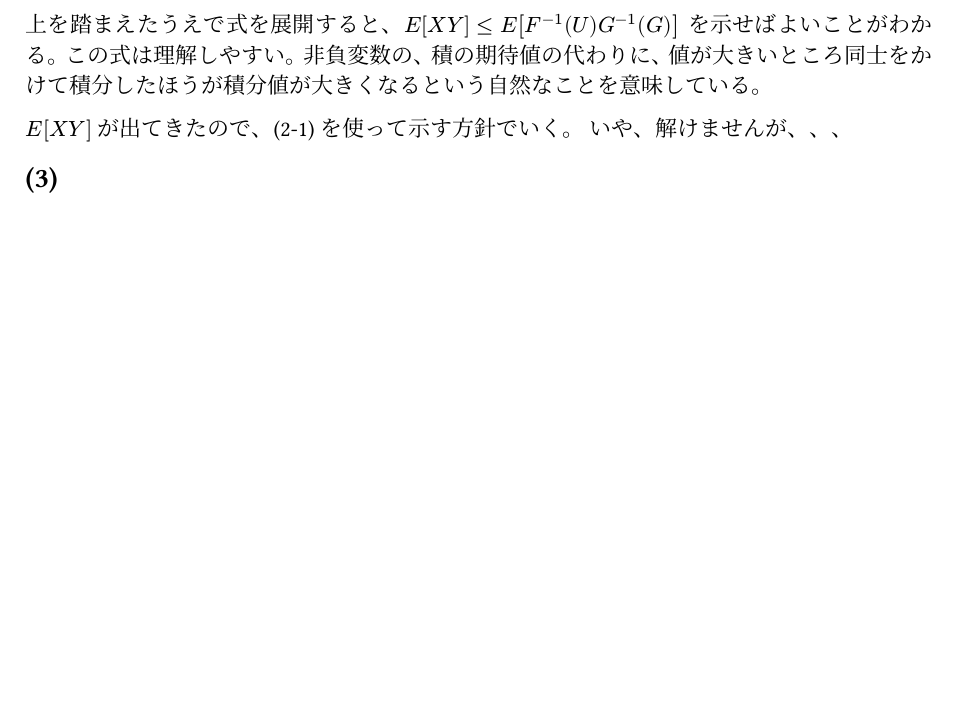
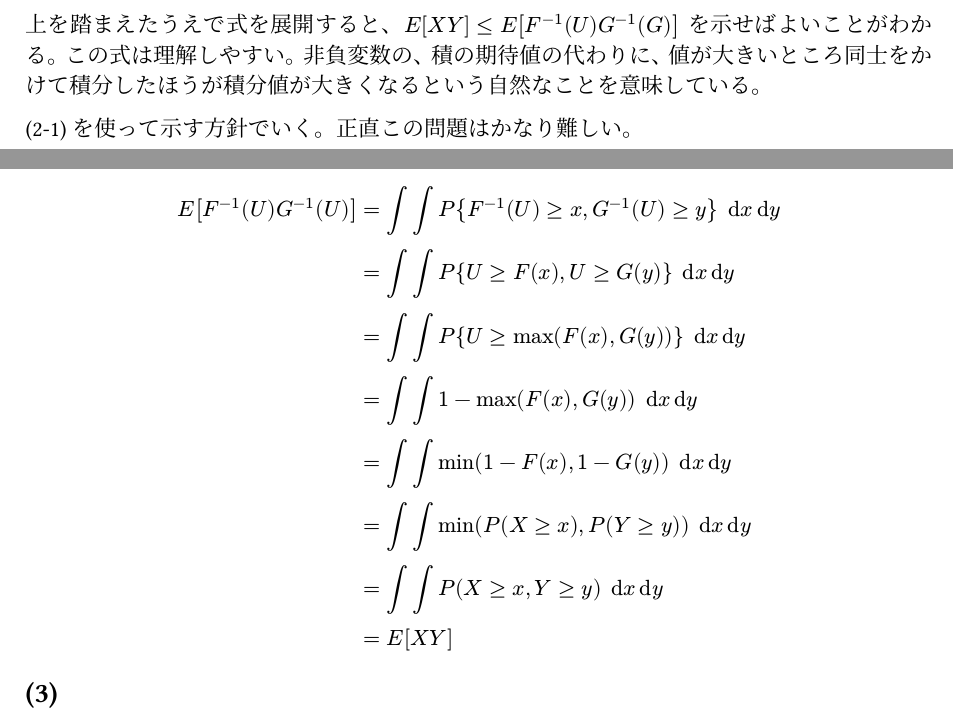
Before and after one commit to naoppy/SuriJohoEntranceExam, a Typst document (数理情報/2018/2.typ): part of page 3 of 4 before the commit and two parts of pages 3 and 4 of 5 after it, the two joined at a grey line, cut so that both start at the same text, the shorter picture padded with empty space. The pictures show the PDF file 数理情報/2018/2.pdf that the author committed with the source.

Commit message:
2018-2 done

```diff
--- a/数理情報/2018/2.typ
+++ b/数理情報/2018/2.typ
@@ -95,8 +95,18 @@ $E[X^2] = integral integral x^2 dif F(x, y) = integral x^2 dif F(x) = integral_0
 
 上を踏まえたうえで式を展開すると、$E[X Y] <= E[F^(-1) (U) G^(-1) (G)]$ を示せばよいことがわかる。この式は理解しやすい。非負変数の、積の期待値の代わりに、値が大きいところ同士をかけて積分したほうが積分値が大きくなるという自然なことを意味している。
 
-$E[X Y]$ が出てきたので、(2-1) を使って示す方針でいく。
-いや、解けませんが、、、
+(2-1) を使って示す方針でいく。正直この問題はかなり難しい。
+$
+  E[F^(-1) (U) G^(-1) (U)]
+  &= integral integral P{F^(-1) (U) >= x, G^(-1) (U) >= y} thick dif x dif y \
+  &= integral integral P{U >= F(x), U >= G(y)} thick dif x dif y \
+  &= integral integral P{U >= max(F(x),G(y))} thick dif x dif y \
+  &= integral integral 1 - max(F(x),G(y)) thick dif x dif y \
+  &= integral integral min(1 - F(x),1 - G(y)) thick dif x dif y \
+  &= integral integral min(P(X >= x),P(Y >= y)) thick dif x dif y \
+  &= integral integral P(X >= x, Y >= y) thick dif x dif y \
+  &= E[X Y] \
+$
 
 == (3)
 これは距離にユークリッドノルムを採用した、$p=2$ の場合のワッサースタイン計量 $W_2$ らしい。#link("https://en.wikipedia.org/wiki/Wasserstein_metric#Normal_distributions", text("wikipedia", fill: blue)) に詳しく書いてある。
```
Also changed, not shown: 数理情報/2018/2.pdf.
